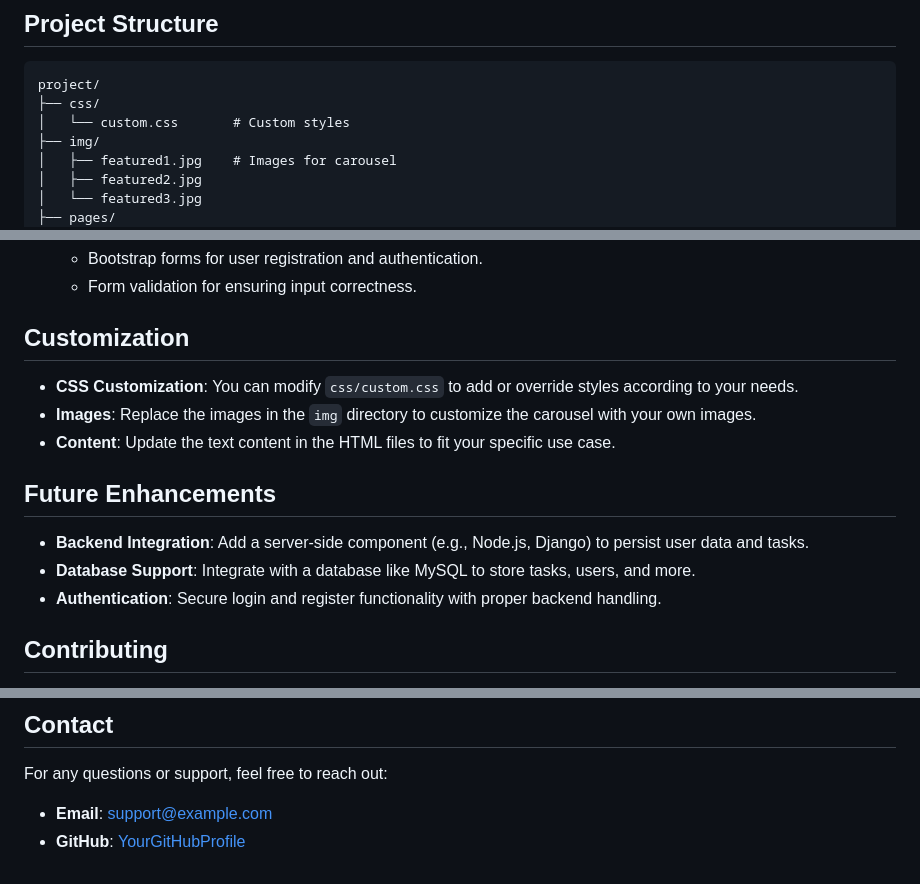
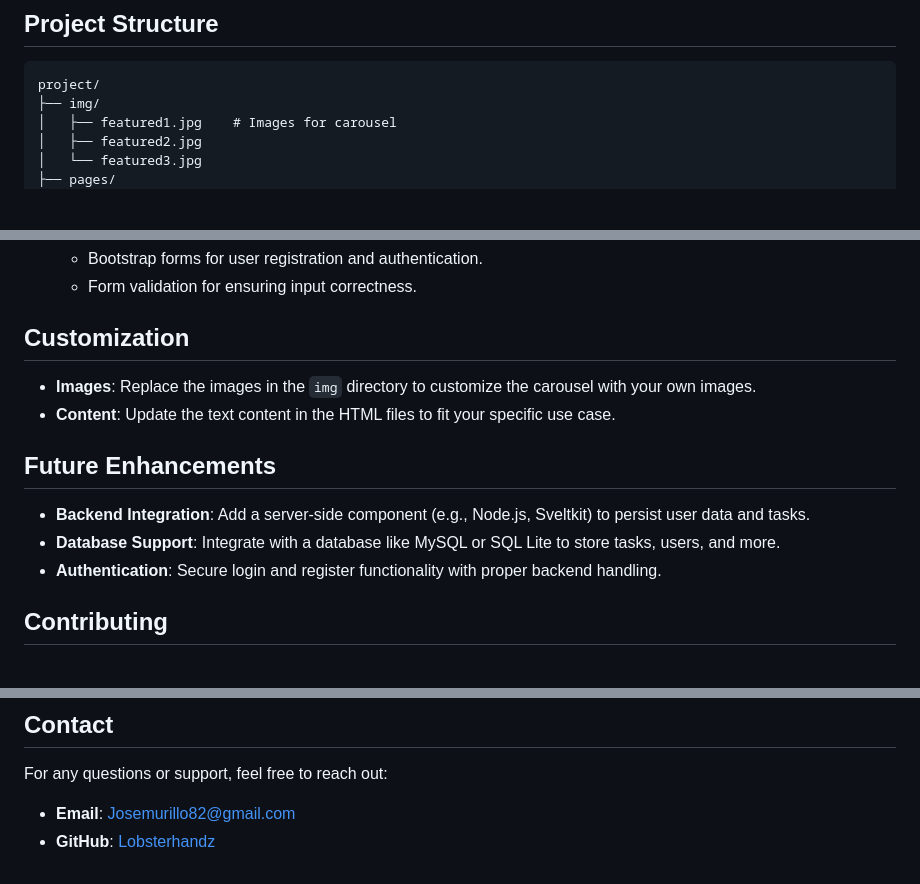
Before and after one commit to lobsterhandz/Mini-Project--Task-Management-Application-Project, a Markdown page: README.md, 3 parts joined by grey strips. Drawn GitHub-style; blank space fills up the shorter version.

````diff
--- a/README.md
+++ b/README.md
@@ -13,8 +13,6 @@ The Task Management Application is a user-friendly tool that allows users to eff
 ## Project Structure
 ```
 project/
-├── css/
-│   └── custom.css       # Custom styles
 ├── img/
 │   ├── featured1.jpg    # Images for carousel
 │   ├── featured2.jpg
@@ -63,13 +61,12 @@ project/
    - Form validation for ensuring input correctness.
 
 ## Customization
-- **CSS Customization**: You can modify `css/custom.css` to add or override styles according to your needs.
 - **Images**: Replace the images in the `img` directory to customize the carousel with your own images.
 - **Content**: Update the text content in the HTML files to fit your specific use case.
 
 ## Future Enhancements
-- **Backend Integration**: Add a server-side component (e.g., Node.js, Django) to persist user data and tasks.
-- **Database Support**: Integrate with a database like MySQL to store tasks, users, and more.
+- **Backend Integration**: Add a server-side component (e.g., Node.js, Sveltkit) to persist user data and tasks.
+- **Database Support**: Integrate with a database like MySQL or SQL Lite to store tasks, users, and more.
 - **Authentication**: Secure login and register functionality with proper backend handling.
 
 ## Contributing
@@ -80,5 +77,5 @@ This project is open-source and available under the [MIT License](LICENSE).
 
 ## Contact
 For any questions or support, feel free to reach out:
-- **Email**: support@example.com
-- **GitHub**: [YourGitHubProfile](https://github.com/YourGitHubProfile)
+- **Email**: Josemurillo82@gmail.com
+- **GitHub**: [Lobsterhandz](https://github.com/Lobsterhandz)
````
